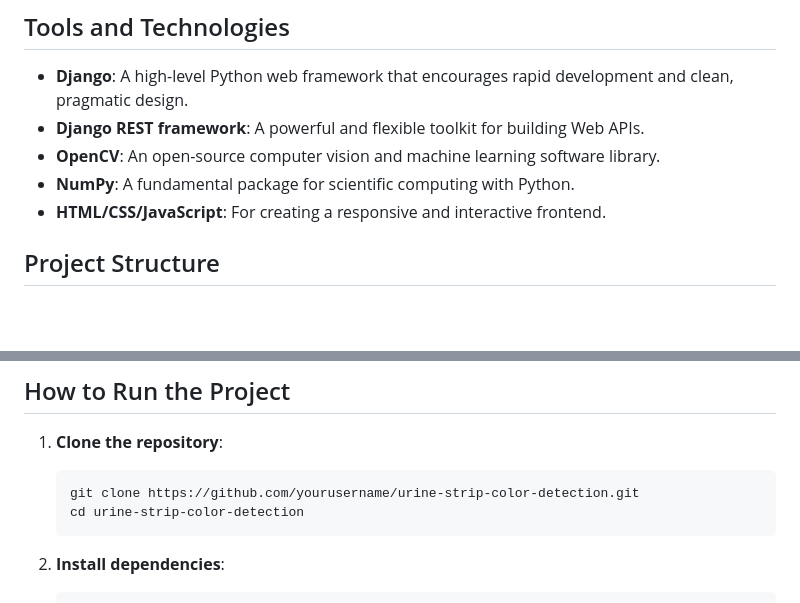
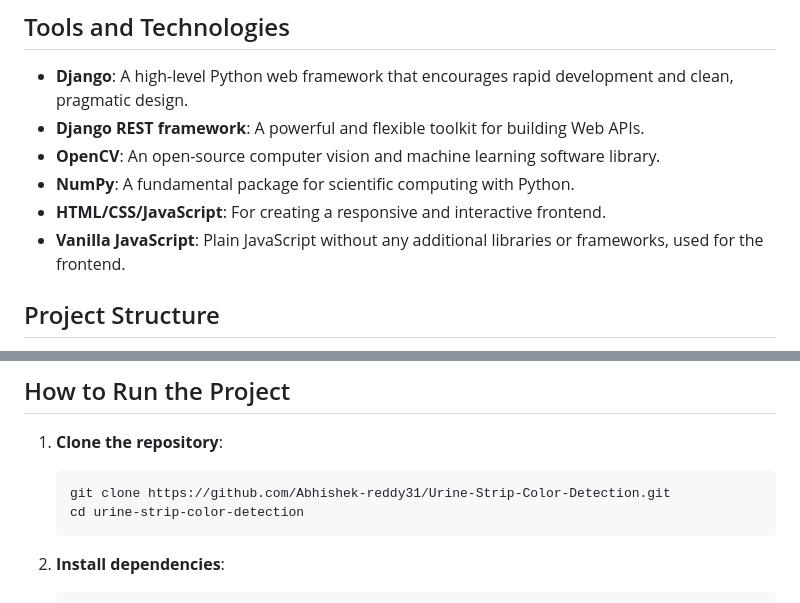
Before and after one commit to Abhishek-reddy31/Urine-Strip-Color-Detection, a Markdown page: README.md, 2 parts joined by grey strips. Rendered like a GitHub page; blank space fills up the shorter version.

````diff
--- a/README.md
+++ b/README.md
@@ -23,6 +23,7 @@ Urine Strip Color Detection is a web application designed to detect colors on ur
 - **OpenCV**: An open-source computer vision and machine learning software library.
 - **NumPy**: A fundamental package for scientific computing with Python.
 - **HTML/CSS/JavaScript**: For creating a responsive and interactive frontend.
+- **Vanilla JavaScript**: Plain JavaScript without any additional libraries or frameworks, used for the frontend.
 
 ## Project Structure
 
@@ -45,7 +46,7 @@ The algorithm for detecting colors in the urine strip image involves the followi
 
 1. **Clone the repository**:
     ```sh
-    git clone https://github.com/yourusername/urine-strip-color-detection.git
+    git clone https://github.com/Abhishek-reddy31/Urine-Strip-Color-Detection.git
     cd urine-strip-color-detection
     ```
 
````
